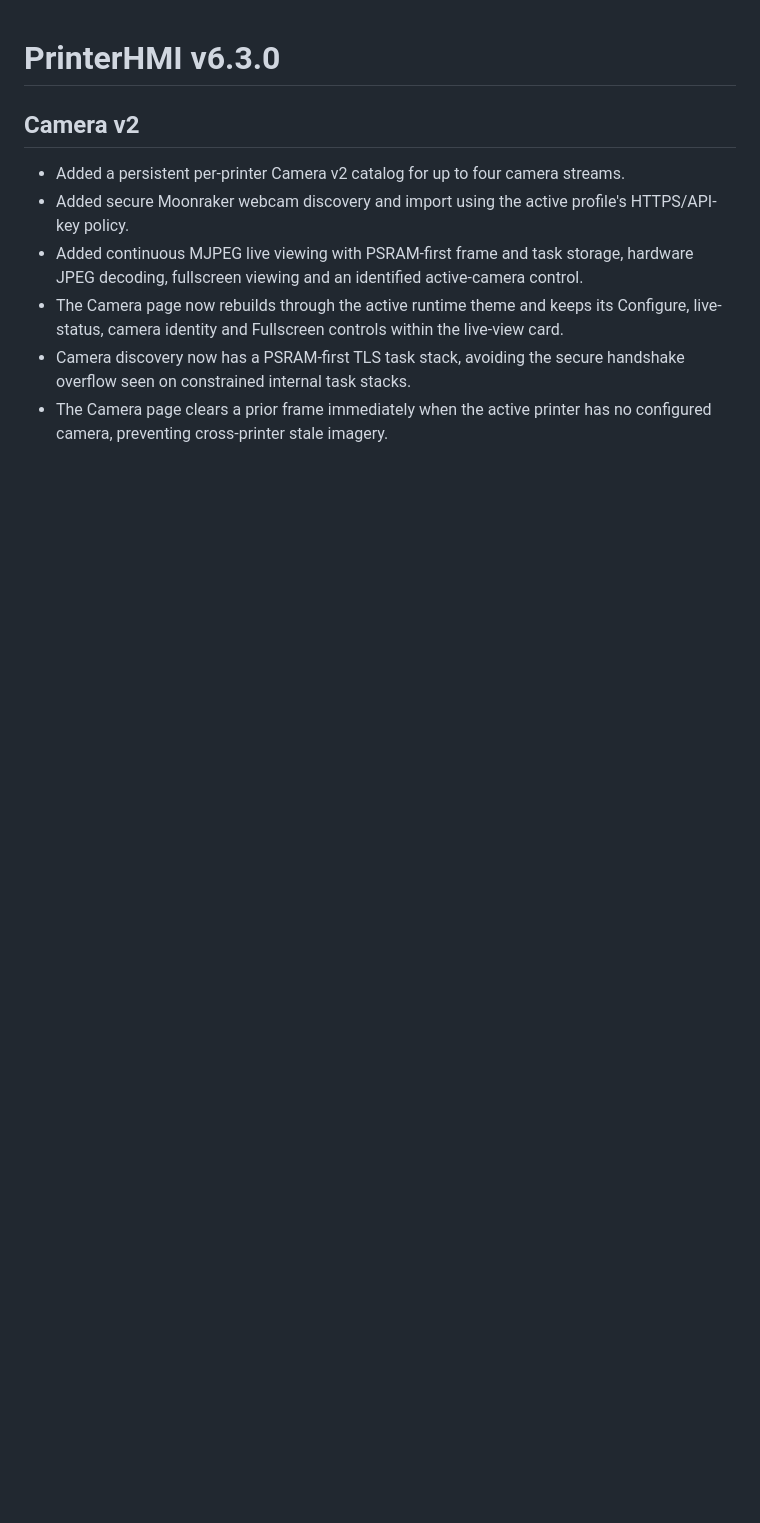
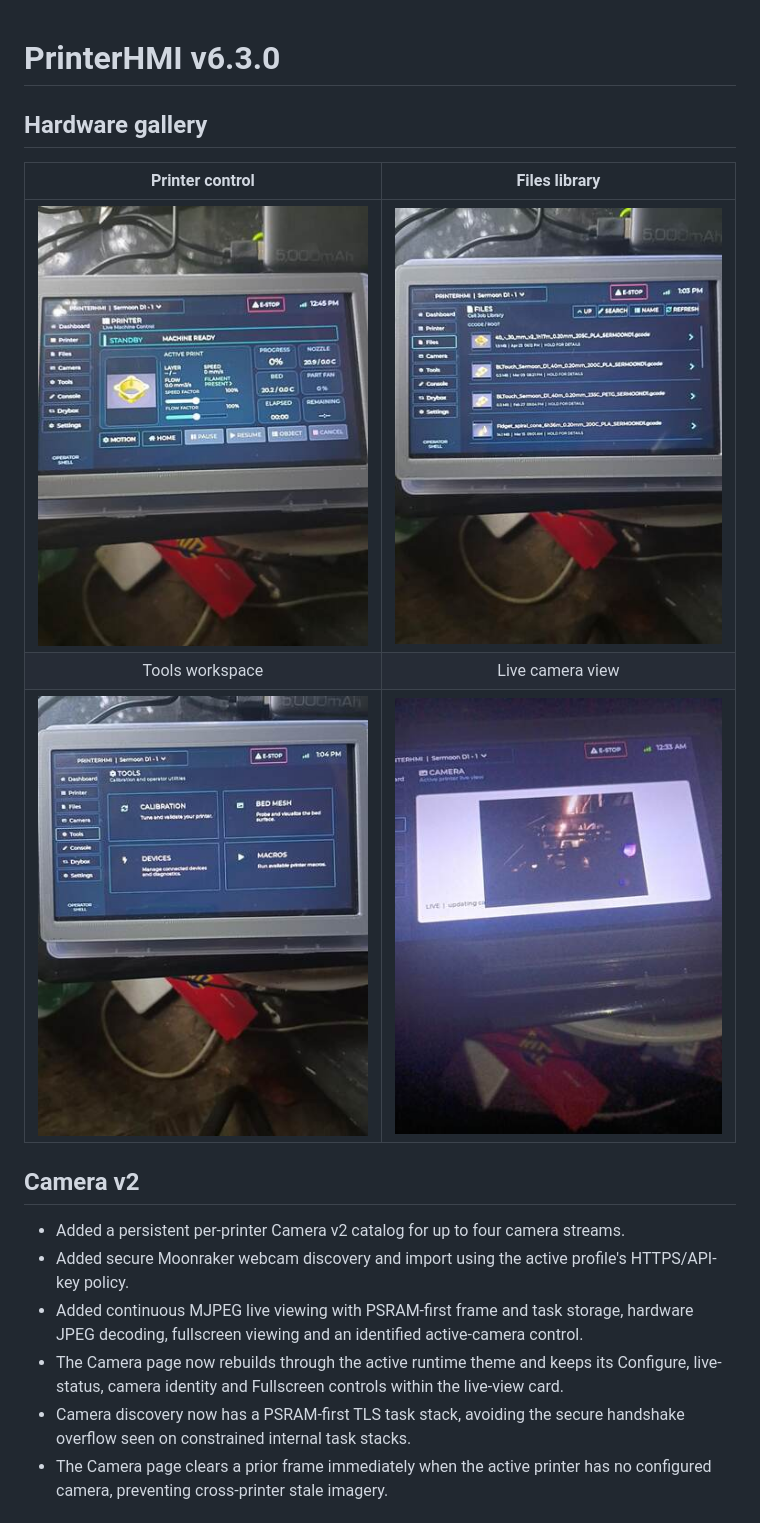
Before and after one commit to khelix1/PrinterHMI, a Markdown page: docs/releases/v6.3.0.md, the part around the change. Drawn GitHub-style; pictures changed too: docs/images/v6.3.0/camera-live.jpg (added), docs/images/v6.3.0/operator-files.jpg (added), docs/images/v6.3.0/operator-printer.jpg (added); blank space fills up the shorter version.

```diff
--- a/docs/releases/v6.3.0.md
+++ b/docs/releases/v6.3.0.md
@@ -1,4 +1,12 @@
 # PrinterHMI v6.3.0
+
+## Hardware gallery
+
+| Printer control | Files library |
+| :---: | :---: |
+| ![PrinterHMI Operator Shell Printer page](https://raw.githubusercontent.com/khelix1/PrinterHMI/main/docs/images/v6.3.0/operator-printer.jpg) | ![PrinterHMI Operator Shell Files page](https://raw.githubusercontent.com/khelix1/PrinterHMI/main/docs/images/v6.3.0/operator-files.jpg) |
+| Tools workspace | Live camera view |
+| ![PrinterHMI Operator Shell Tools page](https://raw.githubusercontent.com/khelix1/PrinterHMI/main/docs/images/v6.3.0/operator-tools.jpg) | ![PrinterHMI Camera v2 live view](https://raw.githubusercontent.com/khelix1/PrinterHMI/main/docs/images/v6.3.0/camera-live.jpg) |
 
 ## Camera v2
 
```
Also changed, not shown: README.md (+11 -0 lines).
